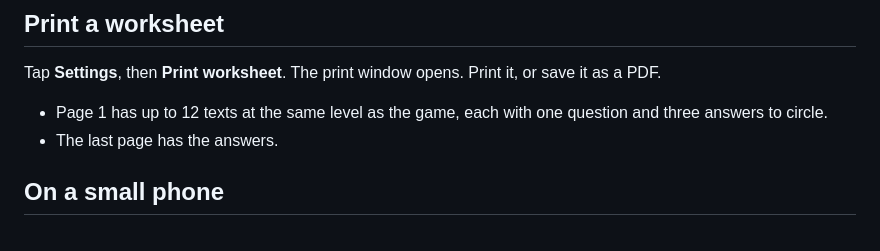
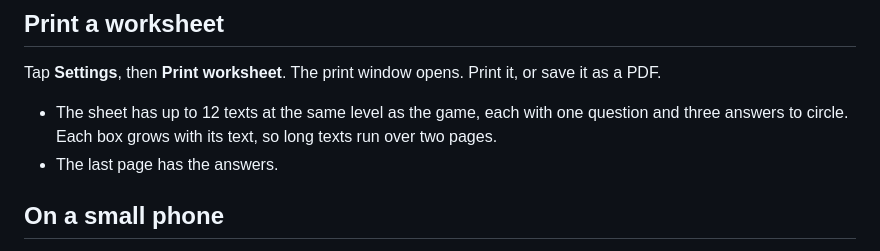
Before and after one commit to amalrajvinoth/loopy, a Markdown page: languages/read-answer/README.md, the part around the change. GitHub-like rendering.

Commit message:
Read and Answer README: the worksheet can run over two pages

```diff
--- a/languages/read-answer/README.md
+++ b/languages/read-answer/README.md
@@ -51,7 +51,7 @@ Open them with the gear button.
 
 Tap **Settings**, then **Print worksheet**. The print window opens. Print it, or save it as a PDF.
 
-- Page 1 has up to 12 texts at the same level as the game, each with one question and three answers to circle.
+- The sheet has up to 12 texts at the same level as the game, each with one question and three answers to circle. Each box grows with its text, so long texts run over two pages.
 - The last page has the answers.
 
 ## On a small phone
```
